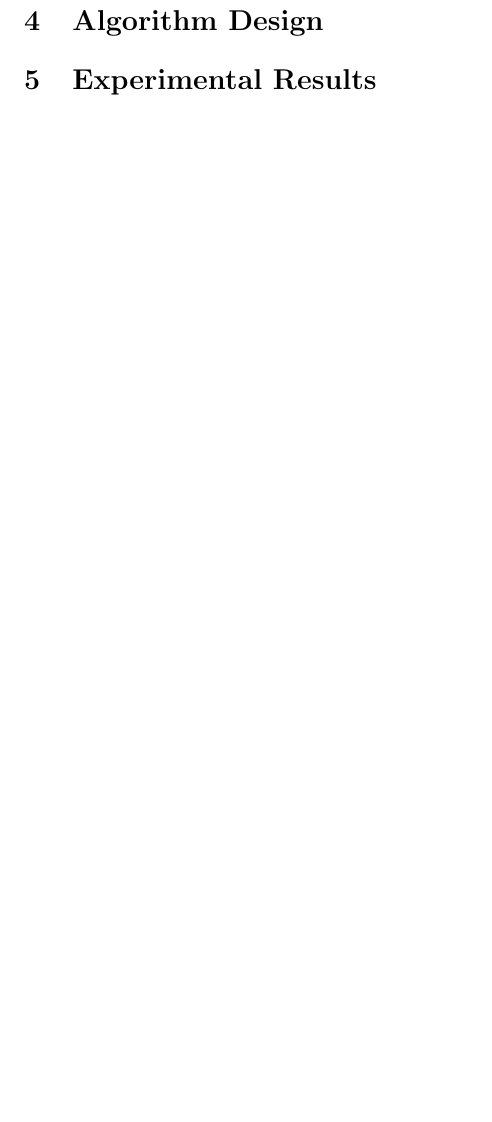
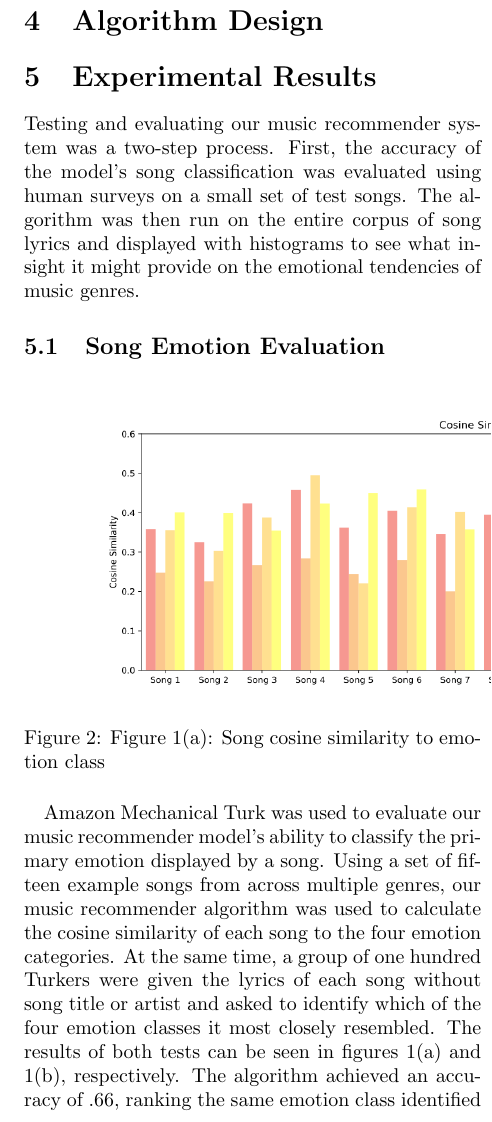
Before and after one commit to BGoldman1989/song-recommender, a LaTeX paper (paper/final_paper.tex): part of one column of page 4 of 5 before the commit and part of one column of page 4 of 6 after it, cut so that both start at the same text, the shorter picture padded with empty space. Compiled offline with pdfLaTeX; a LaTeX package or settings file that is missing is left out.

Commit message:
Added visualizations and evaluation section

```diff
--- a/paper/final_paper.tex
+++ b/paper/final_paper.tex
@@ -126,3 +126,25 @@ Word2vec is a distributional approach to word representations using the values i
 \section{Algorithm Design}
 
 \section{Experimental Results}
+Testing and evaluating our music recommender system was a two-step process. First, the accuracy of the model's song classification was evaluated using human surveys on a small set of test songs. The algorithm was then run on the entire corpus of song lyrics and displayed with histograms to see what insight it might provide on the emotional tendencies of music genres.
+
+\subsection{Song Emotion Evaluation}
+\begin{figure}[!htb]
+\centering
+\includegraphics[width=\textwidth]{test_cos.png}
+\caption{Figure 1(a): Song cosine similarity to emotion class}
+\label{fig:digraph}
+\end{figure}
+\begin{figure}[!htb]
+\centering
+\includegraphics[width=\textwidth]{test_vote.png}
+\caption{Figure 1(b): Song emotion classified by Amazon Mechanical Turk survey}
+\label{fig:digraph}
+\end{figure}
+Amazon Mechanical Turk was used to evaluate our music recommender model's ability to classify the primary emotion displayed by a song. Using a set of fifteen example songs from across multiple genres, our music recommender algorithm was used to calculate the cosine similarity of each song to the four emotion categories. At the same time, a group of one hundred Turkers were given the lyrics of each song without song title or artist and asked to identify which of the four emotion classes it most closely resembled. The results of both tests can be seen in figures 1(a) and 1(b), respectively. The algorithm achieved an accuracy of .66, ranking the same emotion class identified by the Turkers as having the greatest cosine similarity to the test song in ten out of fifteen instances. Were more time and work available to identify a corpus of words that do not pertain to any particular emotion, as such having a similar cosine similarity to all emotion classifications, the accuracy of the model should rise with the removal of noise words.
+
+\subsection{Genre Classification}
+\begin{figure}[!htb]
+\centering
+\includegraphics[width=3.125in]{metal_hate.png}
+\caption{Figer 2(a): Distribution of cosine similarites to "Hate" emotion class for the Metal genre}
```
Also changed, not shown: paper/metal_hate.png (added), paper/pop_hate.png (added), paper/test_cos.png (added), paper/test_vote.png (added), paper/final_paper.tex (9 more changed lines).
